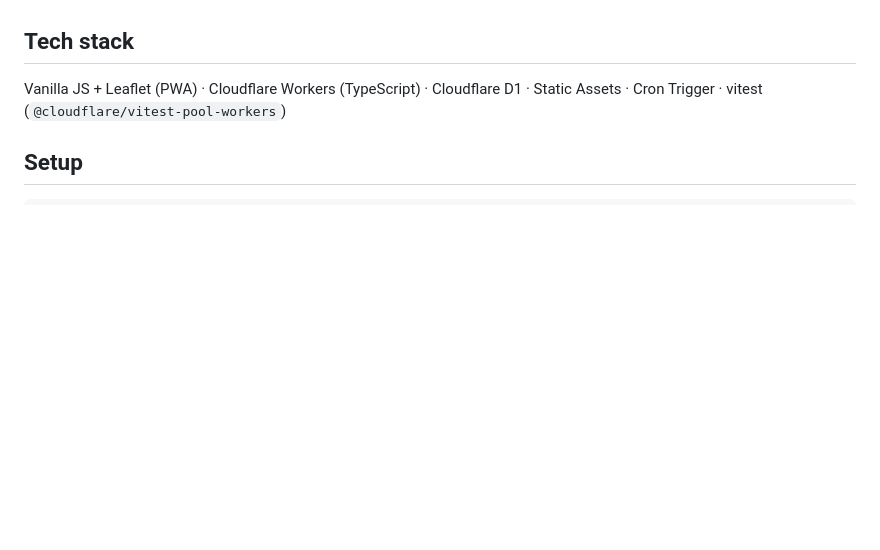
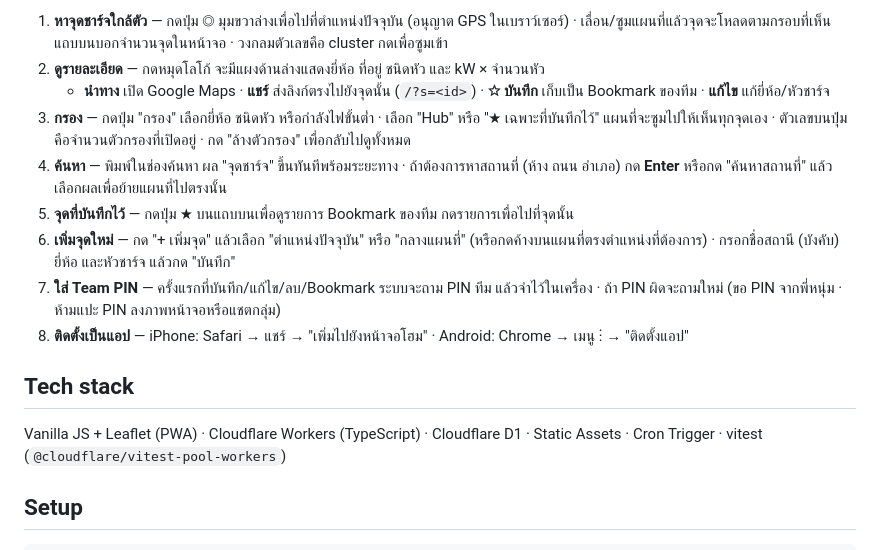
Before and after one commit to thana19/plugmap-th, a Markdown page: README.md, the part around one of its changes. Drawn GitHub-style; blank space fills up the shorter version.

```diff
--- a/README.md
+++ b/README.md
@@ -23,3 +38,12 @@ PWA แผนที่จุดชาร์จ EV ประเทศไทย
+1. **หาจุดชาร์จใกล้ตัว** — กดปุ่ม ◎ มุมขวาล่างเพื่อไปที่ตำแหน่งปัจจุบัน (อนุญาต GPS ในเบราว์เซอร์) · เลื่อน/ซูมแผนที่แล้วจุดจะโหลดตามกรอบที่เห็น แถบบนบอกจำนวนจุดในหน้าจอ · วงกลมตัวเลขคือ cluster กดเพื่อซูมเข้า
+2. **ดูรายละเอียด** — กดหมุดโลโก้ จะมีแผงด้านล่างแสดงยี่ห้อ ที่อยู่ ชนิดหัว และ kW × จำนวนหัว
+   - **นำทาง** เปิด Google Maps · **แชร์** ส่งลิงก์ตรงไปยังจุดนั้น (`/?s=<id>`) · **☆ บันทึก** เก็บเป็น Bookmark ของทีม · **แก้ไข** แก้ยี่ห้อ/หัวชาร์จ
+3. **กรอง** — กดปุ่ม "กรอง" เลือกยี่ห้อ ชนิดหัว หรือกำลังไฟขั้นต่ำ · เลือก "Hub" หรือ "★ เฉพาะที่บันทึกไว้" แผนที่จะซูมไปให้เห็นทุกจุดเอง · ตัวเลขบนปุ่มคือจำนวนตัวกรองที่เปิดอยู่ · กด "ล้างตัวกรอง" เพื่อกลับไปดูทั้งหมด
+4. **ค้นหา** — พิมพ์ในช่องค้นหา ผล "จุดชาร์จ" ขึ้นทันทีพร้อมระยะทาง · ถ้าต้องการหาสถานที่ (ห้าง ถนน อำเภอ) กด **Enter** หรือกด "ค้นหาสถานที่" แล้วเลือกผลเพื่อย้ายแผนที่ไปตรงนั้น
+5. **จุดที่บันทึกไว้** — กดปุ่ม ★ บนแถบบนเพื่อดูรายการ Bookmark ของทีม กดรายการเพื่อไปที่จุดนั้น
+6. **เพิ่มจุดใหม่** — กด "+ เพิ่มจุด" แล้วเลือก "ตำแหน่งปัจจุบัน" หรือ "กลางแผนที่" (หรือกดค้างบนแผนที่ตรงตำแหน่งที่ต้องการ) · กรอกชื่อสถานี (บังคับ) ยี่ห้อ และหัวชาร์จ แล้วกด "บันทึก"
+7. **ใส่ Team PIN** — ครั้งแรกที่บันทึก/แก้ไข/ลบ/Bookmark ระบบจะถาม PIN ทีม แล้วจำไว้ในเครื่อง · ถ้า PIN ผิดจะถามใหม่ (ขอ PIN จากพี่หนุ่ม · ห้ามแปะ PIN ลงภาพหน้าจอหรือแชตกลุ่ม)
+8. **ติดตั้งเป็นแอป** — iPhone: Safari → แชร์ → "เพิ่มไปยังหน้าจอโฮม" · Android: Chrome → เมนู ⋮ → "ติดตั้งแอป"
 
 ## Tech stack
 
```
Also changed, not shown: other parts of README.md (+15 -0 lines), docs/screenshots/01-map.jpg (added), docs/screenshots/02-station.jpg (added), docs/screenshots/03-filter.jpg (added), docs/screenshots/04-hub.jpg (added), docs/screenshots/05-search.jpg (added), docs/screenshots/06-add.jpg (added).
